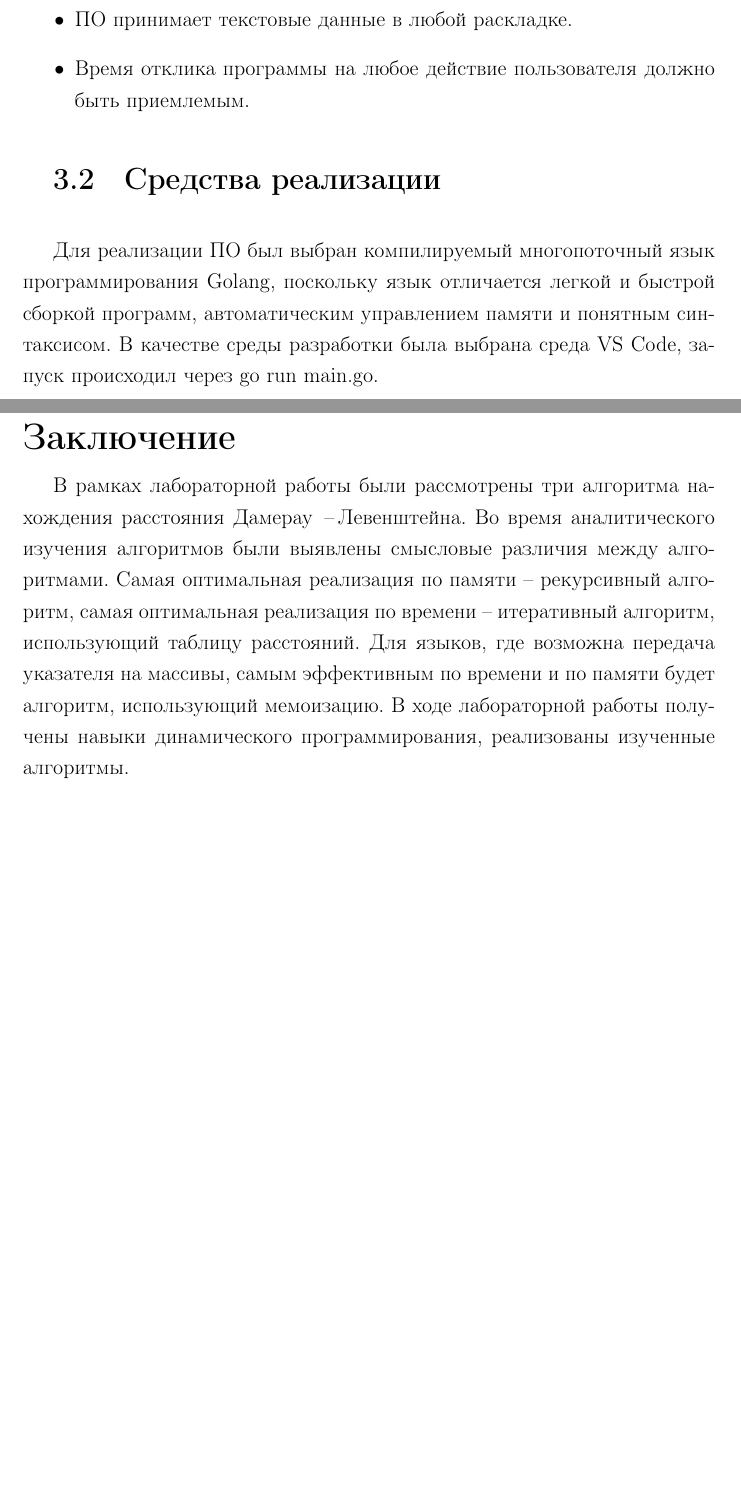
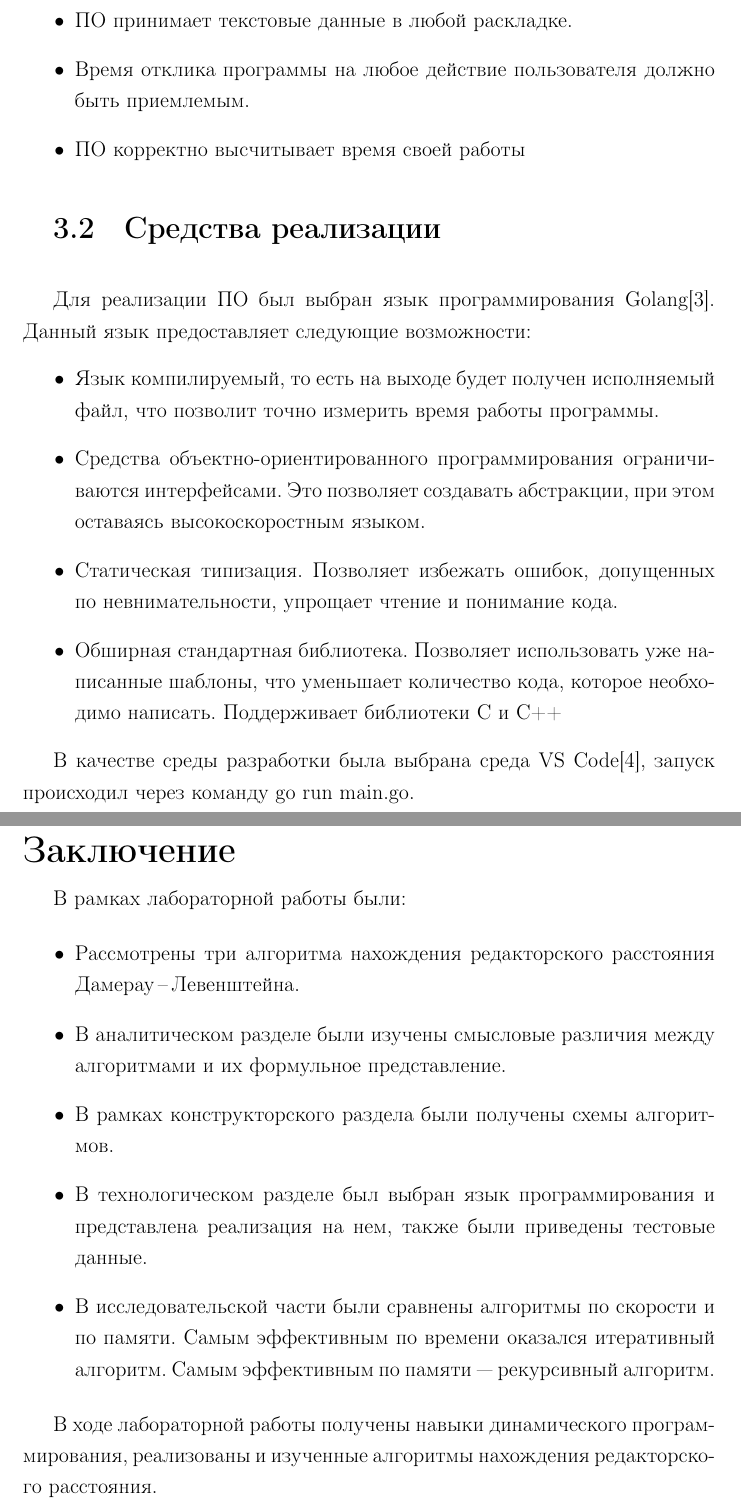
Before and after one commit to xanderkov/ics7-aa, a LaTeX document (lab-01/tex/main.tex, which reads lab-01/tex/04-implement.tex, lab-01/tex/05-conclude.tex, lab-01/tex/06-experiment.tex): two parts of pages 14 and 24 of 25, joined at a grey line, cut so that both start at the same text, the shorter picture padded with empty space. The pictures show the PDF file lab-01/tex/main.pdf that the author committed with the source.

```diff
--- a/lab-01/tex/04-implement.tex
+++ b/lab-01/tex/04-implement.tex
@@ -7,10 +7,18 @@
 	\item ПО возвращает полученное расстояние;
 	\item ПО принимает текстовые данные в любой раскладке.
 	\item Время отклика программы на любое действие пользователя должно быть приемлемым.
+	\item ПО корректно высчитывает время своей работы
 \end{itemize}
 \section{Средства реализации}
-Для реализации ПО был выбран компилируемый многопоточный язык программирования Golang, поскольку язык отличается легкой и быстрой сборкой программ, автоматическим управлением памяти и понятным синтаксисом.
-В качестве среды разработки была выбрана среда VS Code, запуск происходил через go run main.go.
+Для реализации ПО был выбран язык программирования Golang\cite{golang}. Данный язык предоставляет следующие возможности:
+\begin{itemize}
+	\item Язык компилируемый, то есть на выходе будет получен исполняемый файл, что позволит точно измерить время работы программы.
+	\item Средства объектно-ориентированного программирования ограничиваются интерфейсами. Это позволяет создавать абстракции, при этом оставаясь высокоскоростным языком.
+	\item Статическая типизация. Позволяет избежать ошибок, допущенных по невнимательности, упрощает чтение и понимание кода.
+	\item Обширная стандартная библиотека. Позволяет использовать уже написанные шаблоны, что уменьшает количество кода, которое необходимо написать. Поддерживает библиотеки C и C++
+\end{itemize}
+
+В качестве среды разработки была выбрана среда VS Code\cite{rune}, запуск происходил через команду go run main.go.
 
 \section{Листинги кода}
 \subsection{Реализация алгоритмов}
--- a/lab-01/tex/05-conclude.tex
+++ b/lab-01/tex/05-conclude.tex
@@ -1,5 +1,13 @@
 \chapter*{Заключение}
 
-В рамках лабораторной работы были рассмотрены три алгоритма нахождения  расстояния Дамерау \,--\,Левенштейна. Во время аналитического изучения алгоритмов были выявлены смысловые различия между алгоритмами.
-Самая оптимальная реализация по памяти -- рекурсивный алгоритм, самая оптимальная реализация по времени -- итеративный алгоритм, использующий таблицу расстояний. Для языков, где возможна передача указателя на массивы, самым эффективным по времени и по памяти будет алгоритм, использующий мемоизацию.
-В ходе лабораторной работы получены навыки динамического программирования, реализованы изученные алгоритмы.
+В рамках лабораторной работы были:
+
+\begin{itemize}
+	\item Рассмотрены три алгоритма нахождения редакторского расстояния Дамерау\,--\,Левенштейна.
+	\item В аналитическом разделе были изучены смысловые различия между алгоритмами и их формульное представление.
+	\item В рамках конструкторского раздела были получены схемы алгоритмов.
+	\item В технологическом разделе был выбран язык программирования и представлена реализация на нем, также были приведены тестовые данные.
+	\item В исследовательской части были сравнены алгоритмы по скорости и по памяти. Самым эффективным по времени оказался итеративный алгоритм. Самым эффективным по памяти --- рекурсивный алгоритм.
+\end{itemize}
+
+В ходе лабораторной работы получены навыки динамического программирования, реализованы и изученные алгоритмы нахождения редакторского расстояния.
--- a/lab-01/tex/06-experiment.tex
+++ b/lab-01/tex/06-experiment.tex
@@ -158,4 +160,8 @@
 Рекурсивный алгоритм  Дамерау\,--\,Левенштейна работает дольше итеративных реализаций -- время этого алгоритма увеличивается в геометрической прогрессии с ростом размера строк.
 Рекурсивный алгоритм с мемоизацией превосходит простой рекурсивный алгоритм по времени.
 По расходу памяти все реализации проигрывают рекурсивной за счет большого количества выделенной памяти под матрицу расстояний.
+
+То есть самым эффективный по памяти: рекурсивный алгоритм.
+Самый эффективный по времени: итеративный алгоритм (исходя из сделанных тестов.)
+
 Стоит отметить, что для языков, где возможна передача указателя на массивы, самым эффективным и по времени, и по памяти будет алгоритм, использующий мемоизацию.
```
Also changed, not shown: lab-01/tex/03-design.tex (+1 -1 lines), lab-01/tex/ref-lib.bib (+12 -4 lines), lab-01/tex/main.pdf, lab-01/tex/06-experiment.tex (10 more changed lines).
